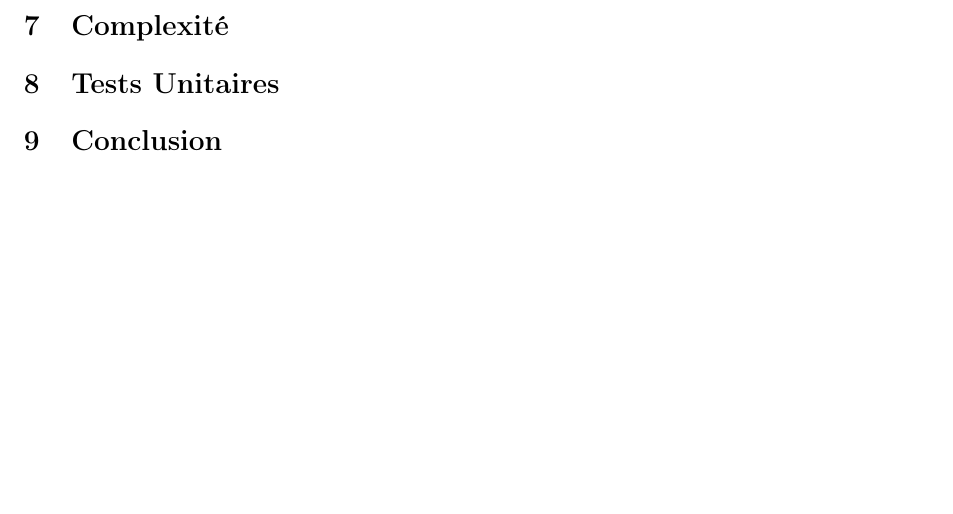
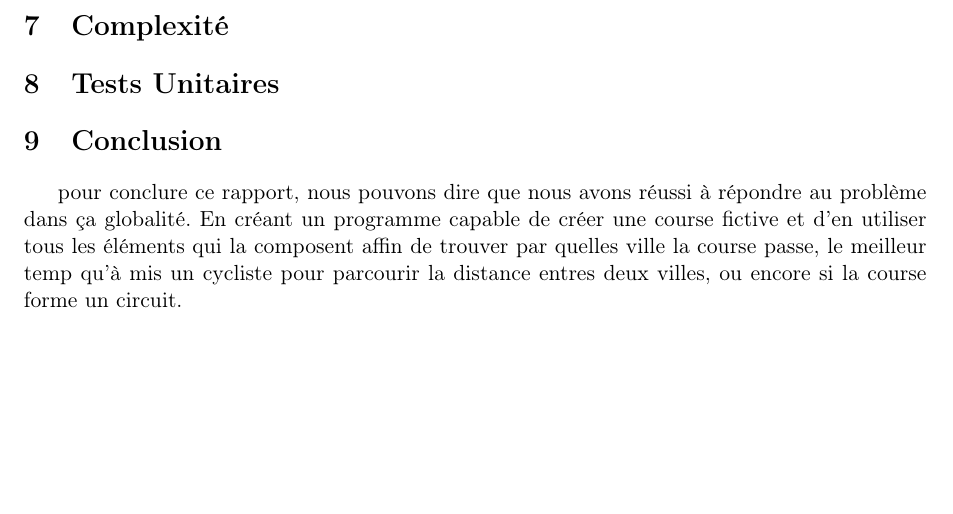
Before and after one commit to neclor/comp-prog, a LaTeX document (project_2/rapport/main.tex, which reads project_2/rapport/conclusion.tex): part of page 7 of 7, cut so that both start at the same text. Compiled offline with pdfLaTeX.

Commit message:
conclusion

```diff
--- a/project_2/rapport/conclusion.tex
+++ b/project_2/rapport/conclusion.tex
@@ -4,3 +4,6 @@
 %%%%%%%%%%%%%%%%%%%%%%%%%%%%%%%%%%%%%%%%%%%%%%%%%%%%%%%%%%%%%%%%%%%%%%%%%%%%%%%%%%%%%%%%%%
 \section{Conclusion}\label{conclusion}
 %%%%%%%%%%%%%%%%%%%%%
+pour conclure ce rapport, nous pouvons dire que nous avons réussi à répondre au problème dans ça globalité.
+En créant un programme capable de créer une course fictive et d'en utiliser tous les éléments qui la composent affin de trouver par quelles ville la course passe,
+le meilleur temp qu'à mis un cycliste pour parcourir la distance entres deux villes, ou encore si la course forme un circuit.
```
